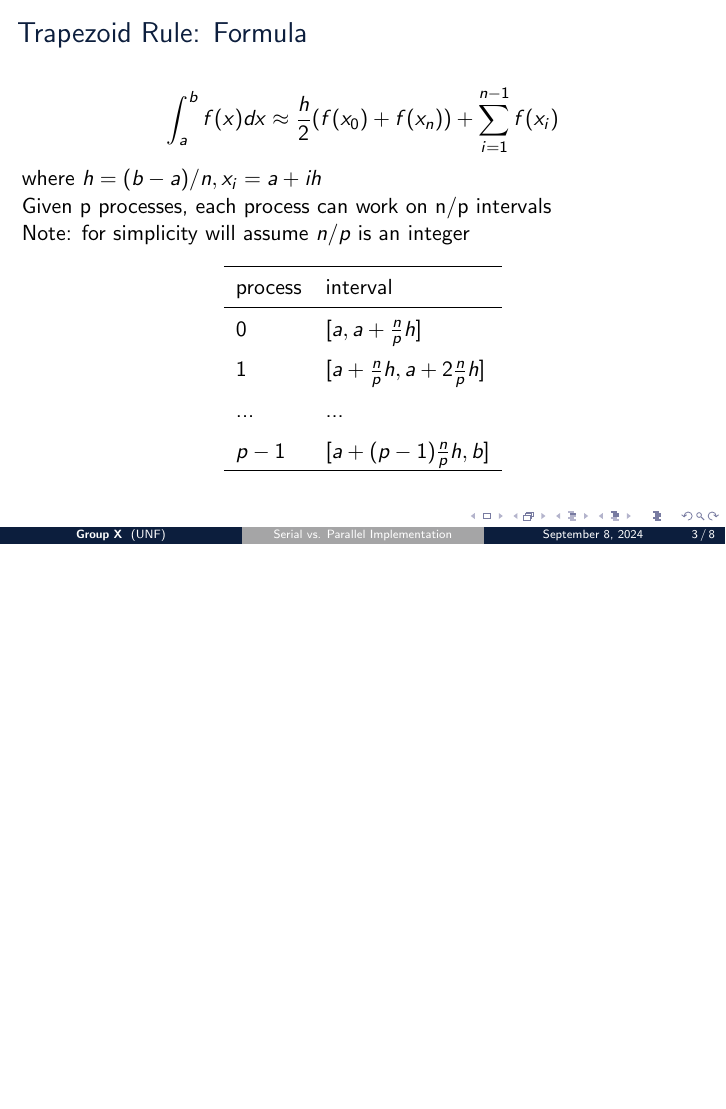
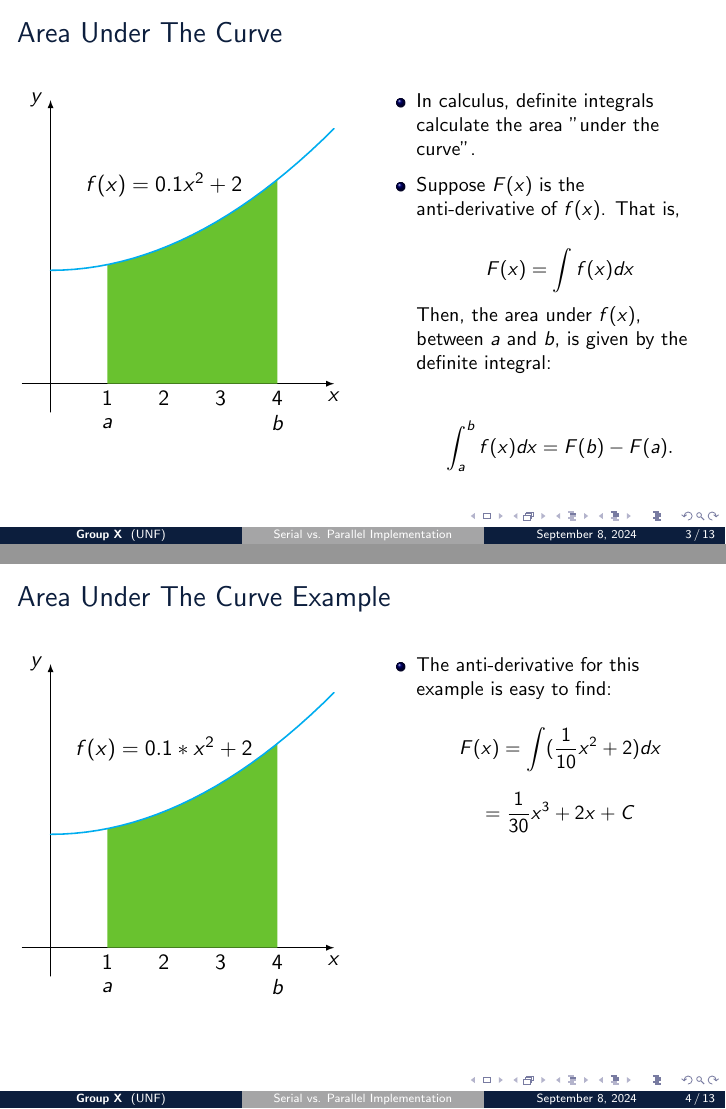
Before and after one commit to wltjr/cop6616-presentation, LaTeX slides (serial_parallel_trapezoid_rule.tex): page 3 of 8 before the commit and pages 5 and 7 of 20 after it, the two joined at a grey line, the shorter picture padded with empty space. Compiled offline with pdfLaTeX.

Commit message:
Update serial_parallel_trapezoid_rule.tex
Added Integration section and slides covering review of indefinite and definite integration with example, and example of a integral that is not integrable without a numerical method

```diff
--- a/serial_parallel_trapezoid_rule.tex
+++ b/serial_parallel_trapezoid_rule.tex
@@ -57,3 +57,137 @@
 	\tableofcontents
 	\vfill
 \end{frame}
+
+\section{Integration}
+
+\begin{frame}{Area Under The Curve}
+\begin{multicols}{2}
+
+\begin{tikzpicture}[line join=round,line cap=round]
+	\begin{scope}
+	\draw[-latex] (-0.5,0) -- (5,0) node[below] {$x$};
+	\draw[-latex] (0,-0.5) -- (0,5) node[left]  {$y$};
+	\node at (2,3.5) {$f(x)=0.1 x^2+2$};
+    \foreach\i in {1, 2, 3, 4}
+        \node at (\i, -0.25){\i};
+    \node at (1, -0.7) {$a$};
+    \node at (4, -0.7) {$b$};
+
+	\end{scope}
+
+    \fill [osprey_green, domain=1:4, variable=\x]
+      (1, 0)
+      -- plot ({\x}, {0.1*\x*\x+2})
+      -- (4, 0)
+      -- cycle;
+
+\draw [thick,cyan]
+      plot [domain=0:5, variable=\x] ({\x}, {0.1*\x*\x+2}) node[right] at (1.5,2)
+      {};
+
+
+	\end{tikzpicture}
+
+\vfill\null
+\columnbreak
+
+\begin{itemize}
+\item In calculus, definite integrals calculate the area "under the curve".
+\pause
+\item Suppose $F(x)$ is the anti-derivative of $f(x)$. That is,
+
+\[F(x)= \int f(x) dx\]
+\pause
+Then, the area under $f(x)$, between $a$ and $b$, is given by the definite integral:
+
+\[\int_a^b f(x) dx = F(b) - F(a).\]
+\end{itemize}
+\end{multicols}
+\end{frame}
+
+
+\begin{frame}{Area Under The Curve Example}
+\begin{multicols}{2}
+
+\begin{tikzpicture}[line join=round,line cap=round]
+	\begin{scope}
+	\draw[-latex] (-0.5,0) -- (5,0) node[below] {$x$};
+	\draw[-latex] (0,-0.5) -- (0,5) node[left]  {$y$};
+	\node at (2,3.5) {$f(x)=0.1*x^2+2$};
+    \foreach\i in {1, 2, 3, 4}
+        \node at (\i, -0.25){\i};
+    \node at (1, -0.7) {$a$};
+    \node at (4, -0.7) {$b$};
+
+	\end{scope}
+
+    \fill [osprey_green, domain=1:4, variable=\x]
+      (1, 0)
+      -- plot ({\x}, {0.1*\x*\x+2})
+      -- (4, 0)
+      -- cycle;
+
+\draw [thick,cyan]
+      plot [domain=0:5, variable=\x] ({\x}, {0.1*\x*\x+2}) node[right] at (1.5,2)
+      {};
+
+
+	\end{tikzpicture}
+
+\vfill\null
+\columnbreak
+
+\begin{itemize}
+\item The anti-derivative for this example is easy to find:
+
+\[F(x)=\int (\frac{1}{10} x^2 +2) dx\]
+\pause
+\[= \frac{1}{30} x^3 +2x +C \]
+\end{itemize}
+\end{multicols}
+\end{frame}
+
+\begin{frame}{Area Under The Curve Example}
+\begin{multicols}{2}
+
+\begin{tikzpicture}[line join=round,line cap=round]
+	\begin{scope}
+	\draw[-latex] (-0.5,0) -- (5,0) node[below] {$x$};
+	\draw[-latex] (0,-0.5) -- (0,5) node[left]  {$y$};
+	\node at (2,3.5) {$f(x)=0.1*x^2+2$};
+    \foreach\i in {1, 2, 3, 4}
+        \node at (\i, -0.25){\i};
+    \node at (1, -0.7) {$a$};
+    \node at (4, -0.7) {$b$};
+
+	\end{scope}
+
+    \fill [osprey_green, domain=1:4, variable=\x]
+      (1, 0)
+      -- plot ({\x}, {0.1*\x*\x+2})
+      -- (4, 0)
+      -- cycle;
+
+\draw [thick,cyan]
+      plot [domain=0:5, variable=\x] ({\x}, {0.1*\x*\x+2}) node[right] at (1.5,2)
+      {};
+
+
+	\end{tikzpicture}
+
+\vfill\null
+\columnbreak
+
+\begin{itemize}
+\item So the area under the curve, over the interval from 1 to 4, is:
+\[\int_1^4 (\frac{1}{10} x^2 +2) dx = F(4)-F(1)\]
+\pause
+\[=\frac{1}{30}4^3+2(4)-\frac{1}{30}1^3-2(1)\]
+
+\[=8.1\]
+\pause
+Exactly!
+\vfill\null
+\end{itemize}
+\end{multicols}
+\end{frame}
@@ -59,0 +213 @@
+\[T(\theta_0)=2\sqrt{2}\sqrt{\frac{L}{g}}\int_0^{\theta_0} \frac{d\theta}{\sqrt{cos \theta - cos \theta_0}}\]
```
Also changed, not shown: serial_parallel_trapezoid_rule.tex (38 more changed lines).
